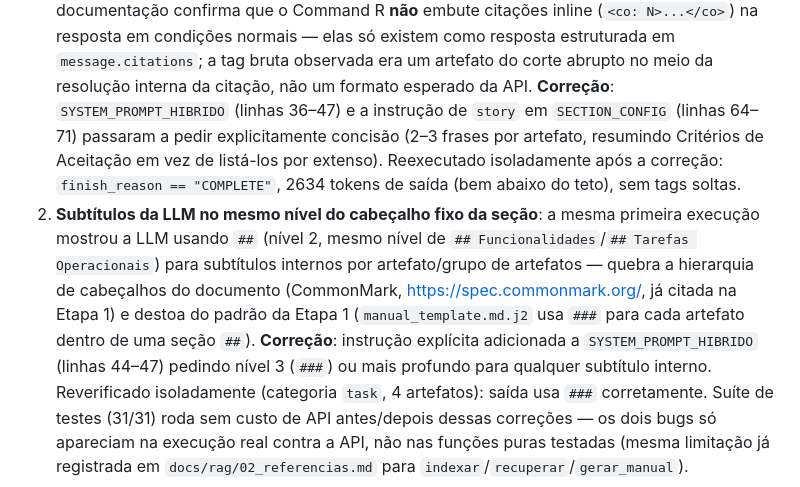
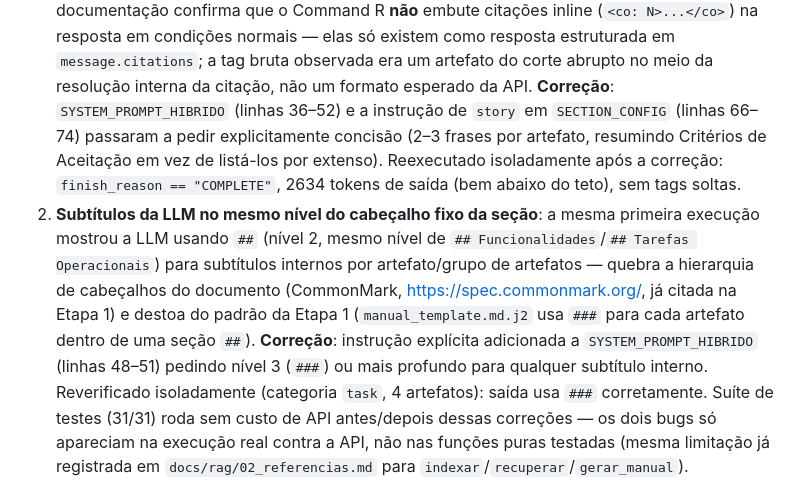
Before and after one commit to KarenStackoski/TCC, a Markdown page: docs/hybrid/02_referencias.md, the part around one of its changes. GitHub-like rendering.

```diff
--- a/docs/hybrid/02_referencias.md
+++ b/docs/hybrid/02_referencias.md
@@ -84,8 +84,8 @@
    como resposta estruturada em `message.citations`; a tag bruta observada
    era um artefato do corte abrupto no meio da resolução interna da
    citação, não um formato esperado da API. **Correção**: `SYSTEM_PROMPT_HIBRIDO`
-   (linhas 36–47) e a instrução de `story` em `SECTION_CONFIG` (linhas
-   64–71) passaram a pedir explicitamente concisão (2–3 frases por
+   (linhas 36–52) e a instrução de `story` em `SECTION_CONFIG` (linhas
+   66–74) passaram a pedir explicitamente concisão (2–3 frases por
    artefato, resumindo Critérios de Aceitação em vez de listá-los por
    extenso). Reexecutado isoladamente após a correção: `finish_reason ==
    "COMPLETE"`, 2634 tokens de saída (bem abaixo do teto), sem tags soltas.
@@ -97,7 +97,7 @@
    citada na Etapa 1) e destoa do padrão da Etapa 1
    (`manual_template.md.j2` usa `###` para cada artefato dentro de uma
    seção `##`). **Correção**: instrução explícita adicionada a
-   `SYSTEM_PROMPT_HIBRIDO` (linhas 44–47) pedindo nível 3 (`###`) ou mais
+   `SYSTEM_PROMPT_HIBRIDO` (linhas 48–51) pedindo nível 3 (`###`) ou mais
    profundo para qualquer subtítulo interno. Reverificado isoladamente
    (categoria `task`, 4 artefatos): saída usa `###` corretamente.
    Suíte de testes (31/31) roda sem custo de API antes/depois dessas
```
Also changed, not shown: other parts of docs/hybrid/02_referencias.md (+10 -10 lines), docs/rag/01_estrutura.md (+2 -2 lines), docs/templating/02_referencias.md (+16 -15 lines).
